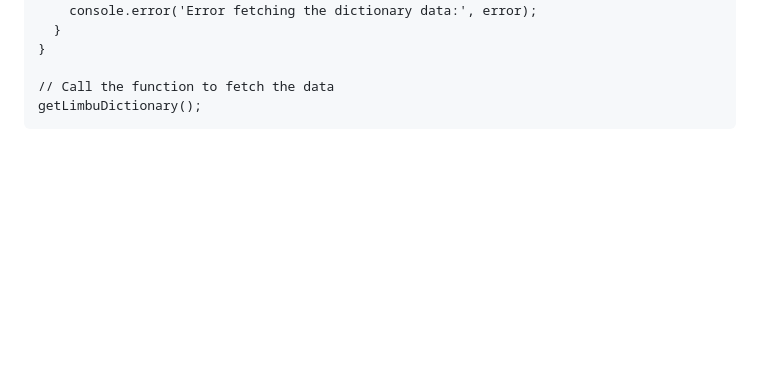
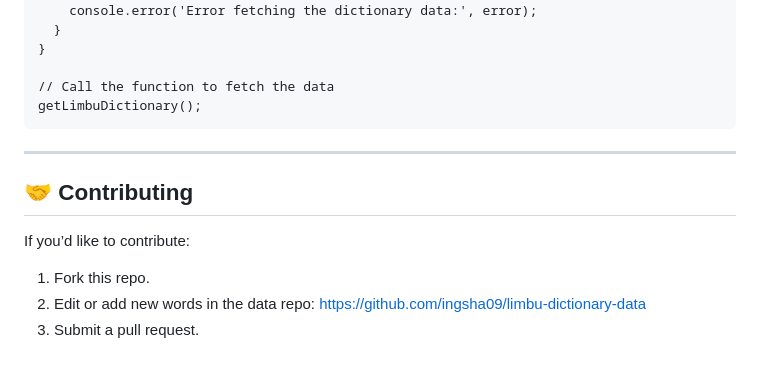
Before and after one commit to ingsha09/Limbu-Dictionary, a Markdown page: README.md, the part around one of its changes. Rendered like a GitHub page; blank space fills up the shorter version.

````diff
--- a/README.md
+++ b/README.md
@@ -117,3 +122,13 @@ async function getLimbuDictionary() {
 // Call the function to fetch the data
 getLimbuDictionary();
 ```
+
+---
+
+## 🤝 Contributing
+
+If you’d like to contribute:
+
+1. Fork this repo.
+2. Edit or add new words in the data repo: https://github.com/ingsha09/limbu-dictionary-data
+3. Submit a pull request.
````
Also changed, not shown: other parts of README.md (+35 -30 lines).
